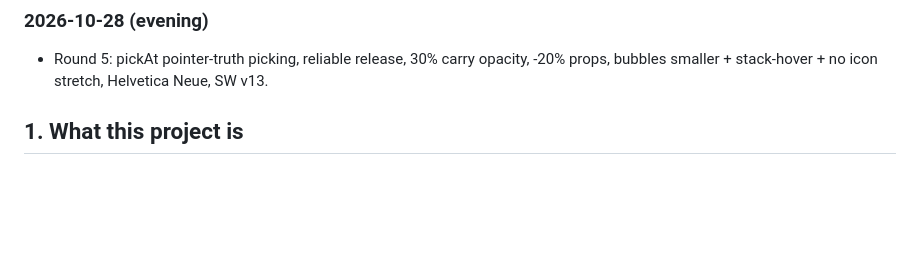
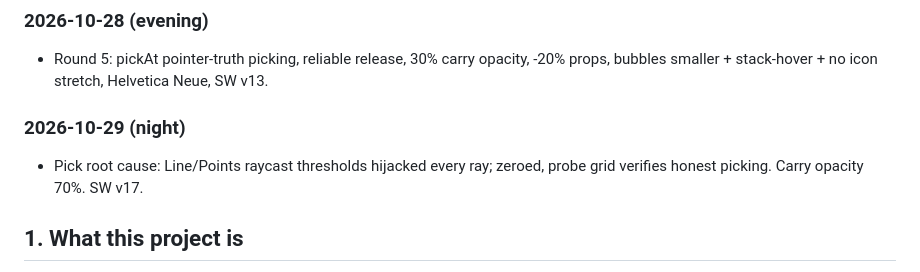
Before and after one commit to romanemp-dev/oceanview, a Markdown page: HANDOFF.md, the part around the change. GitHub-like rendering; blank space fills up the shorter version.

```diff
--- a/HANDOFF.md
+++ b/HANDOFF.md
@@ -36,6 +36,10 @@ _Last updated: 2026-10-22 (Tier 2 shipped; LAN-ready no-store server)._
 - Round 5: pickAt pointer-truth picking, reliable release, 30% carry
   opacity, -20% props, bubbles smaller + stack-hover + no icon stretch,
   Helvetica Neue, SW v13.
+
+### 2026-10-29 (night)
+- Pick root cause: Line/Points raycast thresholds hijacked every ray;
+  zeroed, probe grid verifies honest picking. Carry opacity 70%. SW v17.
 
 ## 1. What this project is
 
```
Also changed, not shown: docs/status.md (+3 -0 lines).
